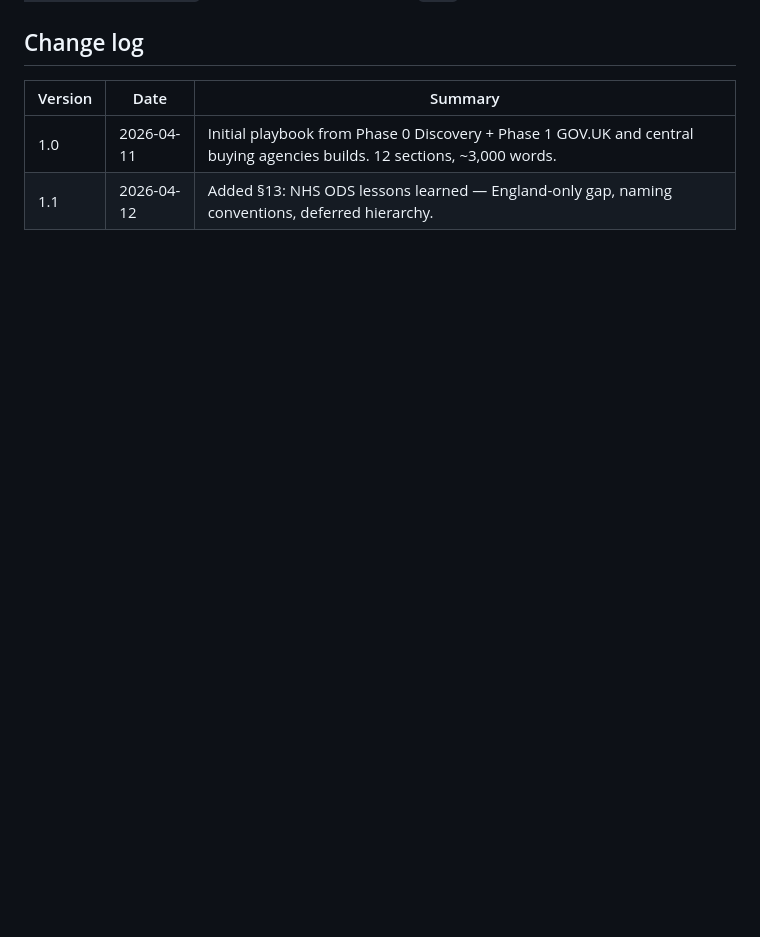
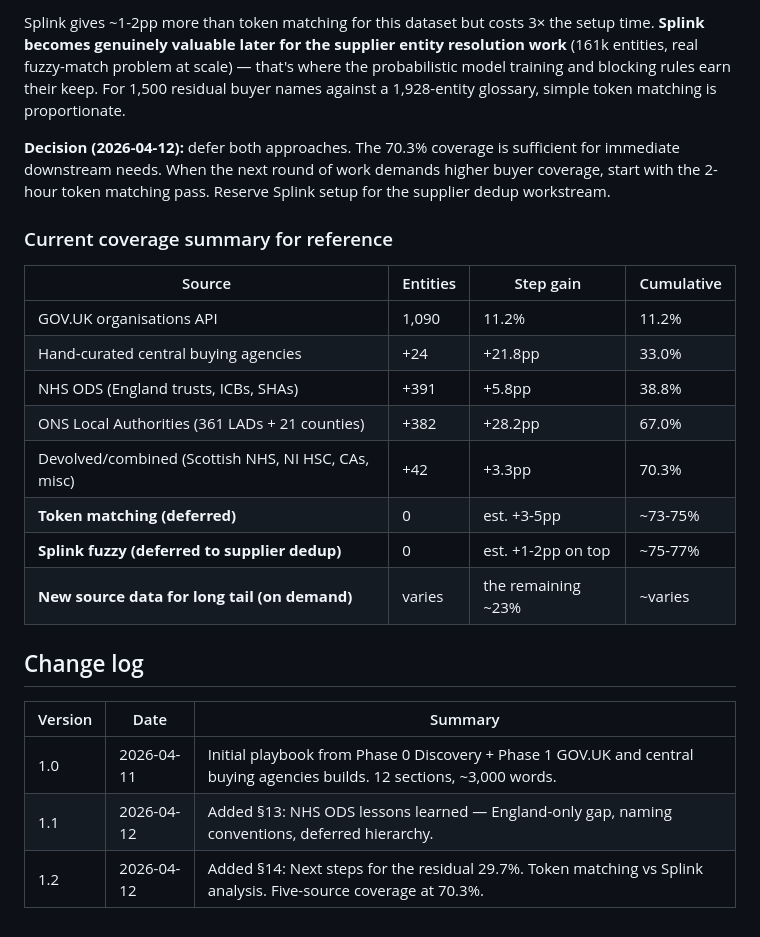
Before and after one commit to performancefocusedconsulting-star/PWIN, a Markdown page: pwin-competitive-intel/CANONICAL-LAYER-PLAYBOOK.md, the part around one of its changes. Rendered like a GitHub page; blank space fills up the shorter version.

```diff
--- a/pwin-competitive-intel/CANONICAL-LAYER-PLAYBOOK.md
+++ b/pwin-competitive-intel/CANONICAL-LAYER-PLAYBOOK.md
@@ -394,6 +425,24 @@ The initial ODS fetch used the list endpoint (fast, no per-org detail calls). Pa
+Splink gives ~1-2pp more than token matching for this dataset but costs 3× the setup time. **Splink becomes genuinely valuable later for the supplier entity resolution work** (161k entities, real fuzzy-match problem at scale) — that's where the probabilistic model training and blocking rules earn their keep. For 1,500 residual buyer names against a 1,928-entity glossary, simple token matching is proportionate.
+
+**Decision (2026-04-12):** defer both approaches. The 70.3% coverage is sufficient for immediate downstream needs. When the next round of work demands higher buyer coverage, start with the 2-hour token matching pass. Reserve Splink setup for the supplier dedup workstream.
+
+### Current coverage summary for reference
+
+| Source | Entities | Step gain | Cumulative |
+|---|---|---|---|
+| GOV.UK organisations API | 1,090 | 11.2% | 11.2% |
+| Hand-curated central buying agencies | +24 | +21.8pp | 33.0% |
+| NHS ODS (England trusts, ICBs, SHAs) | +391 | +5.8pp | 38.8% |
+| ONS Local Authorities (361 LADs + 21 counties) | +382 | +28.2pp | 67.0% |
+| Devolved/combined (Scottish NHS, NI HSC, CAs, misc) | +42 | +3.3pp | 70.3% |
+| **Token matching (deferred)** | 0 | est. +3-5pp | ~73-75% |
+| **Splink fuzzy (deferred to supplier dedup)** | 0 | est. +1-2pp on top | ~75-77% |
+| **New source data for long tail (on demand)** | varies | the remaining ~23% | ~varies |
+
 ## Change log
 
 | Version | Date | Summary |
 |---|---|---|
 | 1.0 | 2026-04-11 | Initial playbook from Phase 0 Discovery + Phase 1 GOV.UK and central buying agencies builds. 12 sections, ~3,000 words. |
 | 1.1 | 2026-04-12 | Added §13: NHS ODS lessons learned — England-only gap, naming conventions, deferred hierarchy. |
+| 1.2 | 2026-04-12 | Added §14: Next steps for the residual 29.7%. Token matching vs Splink analysis. Five-source coverage at 70.3%. |
```
Also changed, not shown: other parts of pwin-competitive-intel/CANONICAL-LAYER-PLAYBOOK.md (+31 -0 lines).
